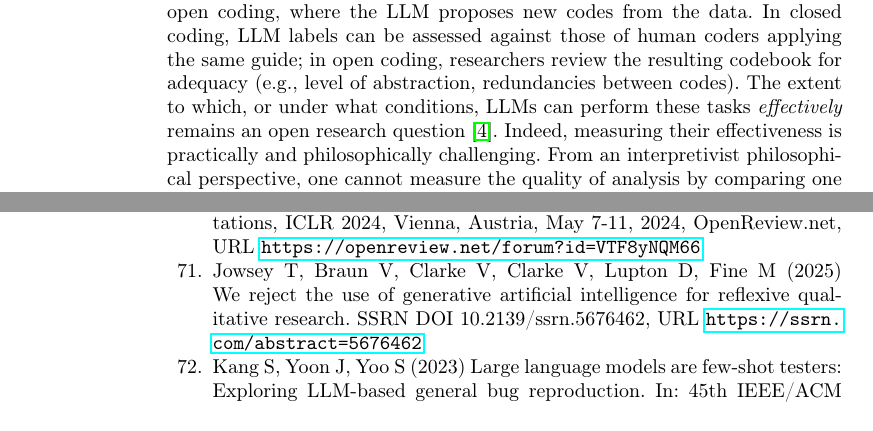
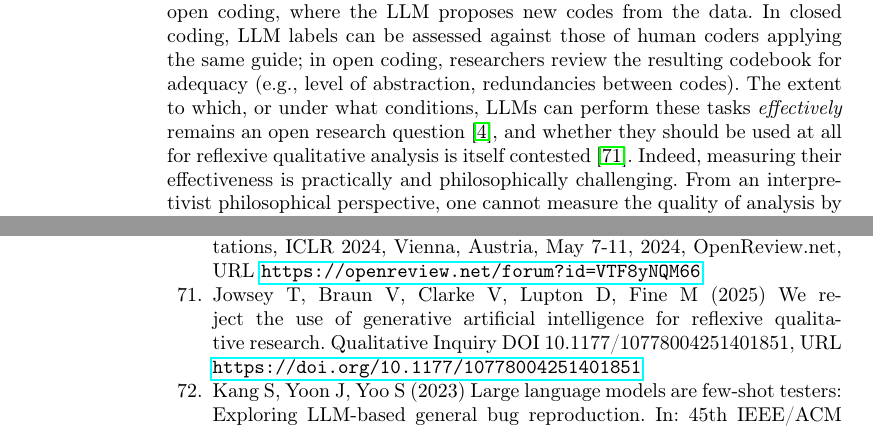
Before and after one commit to se-uhd/llm-guidelines-paper, a LaTeX paper (emse26-llm-guidelines-flat.tex, which reads literature.bib): two parts of pages 8 and 74 of 84, joined at a grey line, cut so that both start at the same text. Compiled offline with pdfLaTeX.

Commit message:
Acknowledge contested use of LLMs for reflexive qualitative analysis
Add Jowsey et al. (2025) alongside the existing effectiveness citation in
LLMs as Annotators: effectiveness is open, and whether LLMs should be used
at all for reflexive qualitative analysis is itself contested. Update the
jowsey2025reject bib entry from the SSRN preprint to the published
Qualitative Inquiry article and remove the duplicated Clarke author.

```diff
--- a/emse26-llm-guidelines-flat.tex
+++ b/emse26-llm-guidelines-flat.tex
@@ -597,7 +597,7 @@ For example, LLMs can apply predefined coding guides to qualitative datasets (\a
 
 \studytypeparagraph{Description}
 In qualitative data analysis, manually annotating (``coding'') natural language text (e.g., requirements, interview transcripts, open-ended survey responses) is a time-consuming manual process~\cite{DBLP:journals/ase/BanoHZT24}. LLMs can augment human coding, suggest new codes, and label artifacts based on a pre-defined coding guide much faster than humans can~\cite{DBLP:conf/chi/HeHDRH24}. This covers both closed coding, where the LLM labels artifacts against a predefined coding guide, and open coding, where the LLM proposes new codes from the data. In closed coding, LLM labels can be assessed against those of human coders applying the same guide; in open coding, researchers review the resulting codebook for adequacy (e.g., level of abstraction, redundancies between codes).
-The extent to which, or under what conditions, LLMs can perform these tasks \textit{effectively} remains an open research question~\cite{DBLP:conf/msr/AhmedDTP25}. Indeed, measuring their effectiveness is practically and philosophically challenging. From an interpretivist philosophical perspective, one cannot measure the quality of analysis by comparing one (human or machine) analyst's work to another. From a realist perspective, triangulating across multiple human judges, LLM judges, and other data sources (e.g., whether a pull request is marked as having resolved an issue) improves confidence in the findings but does not prove that any one judge is valid.
+The extent to which, or under what conditions, LLMs can perform these tasks \textit{effectively} remains an open research question~\cite{DBLP:conf/msr/AhmedDTP25}, and whether they should be used at all for reflexive qualitative analysis is itself contested~\cite{jowsey2025reject}. Indeed, measuring their effectiveness is practically and philosophically challenging. From an interpretivist philosophical perspective, one cannot measure the quality of analysis by comparing one (human or machine) analyst's work to another. From a realist perspective, triangulating across multiple human judges, LLM judges, and other data sources (e.g., whether a pull request is marked as having resolved an issue) improves confidence in the findings but does not prove that any one judge is valid.
 
 \studytypeparagraph{Examples}
 \citeauthor{Huang2023Enhancing}~\cite{Huang2023Enhancing} used multiple LLMs for joint annotation of mobile application reviews.
--- a/literature.bib
+++ b/literature.bib
@@ -3230,10 +3230,7 @@ Xu, Yang and Feng, Yebo and Ye, Wenguang and Qin, Qinjun},
 }
 
 @article{jowsey2025reject,
-  author = {Jowsey, Tanisha and Braun, Virginia and Clarke, Victoria and Clarke, Victoria and Lupton, Deborah and Fine, Michelle},
-  doi = {10.2139/ssrn.5676462},
-  journal = {SSRN},
-  month = {October},
-  publisher = {Elsevier BV},
-  title = {We reject the use of generative artificial intelligence for reflexive qualitative research},
-  url = {https://ssrn.com/abstract=5676462},
+  author = {Jowsey, Tanisha and Braun, Virginia and Clarke, Victoria and Lupton, Deborah and Fine, Michelle},
+  doi = {10.1177/10778004251401851},
+  issn = {1552-7565},
+  journal = {Qualitative Inquiry},
@@ -3240,3 +3240,4 @@ Xu, Yang and Feng, Yebo and Ye, Wenguang and Qin, Qinjun},
+  url = {https://doi.org/10.1177/10778004251401851},
   year = {2025}
 }
 
```
Also changed, not shown: _studytypes/01-01-llms-as-annotators.tex (+1 -1 lines), literature.bib (3 more changed lines).
